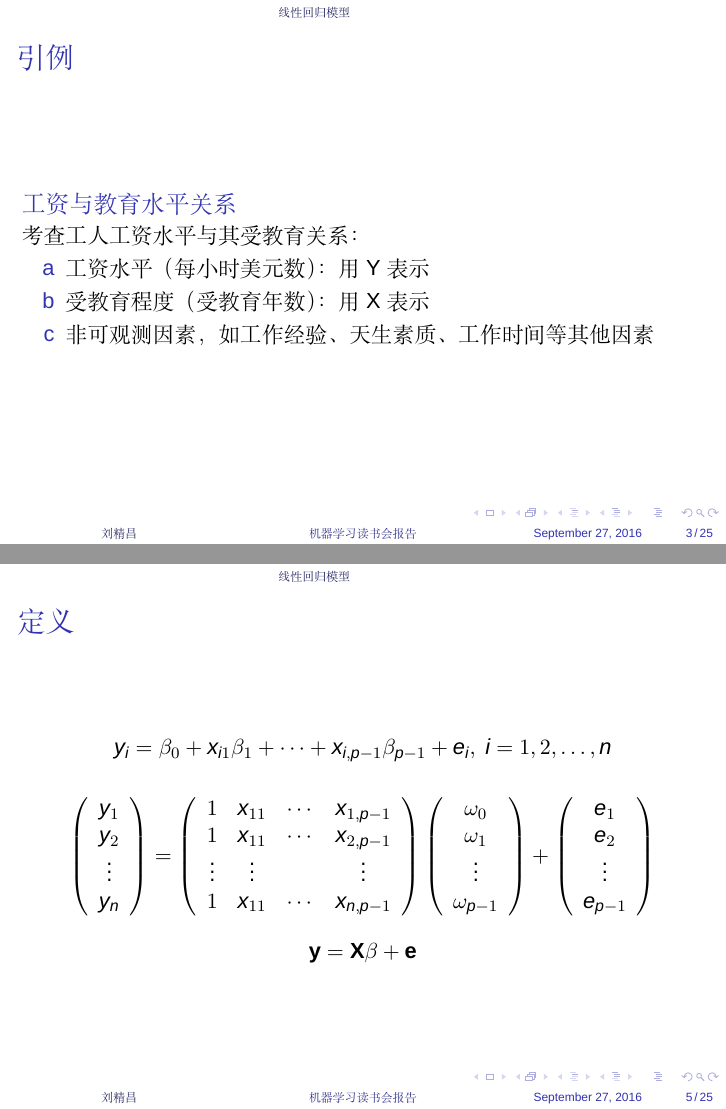
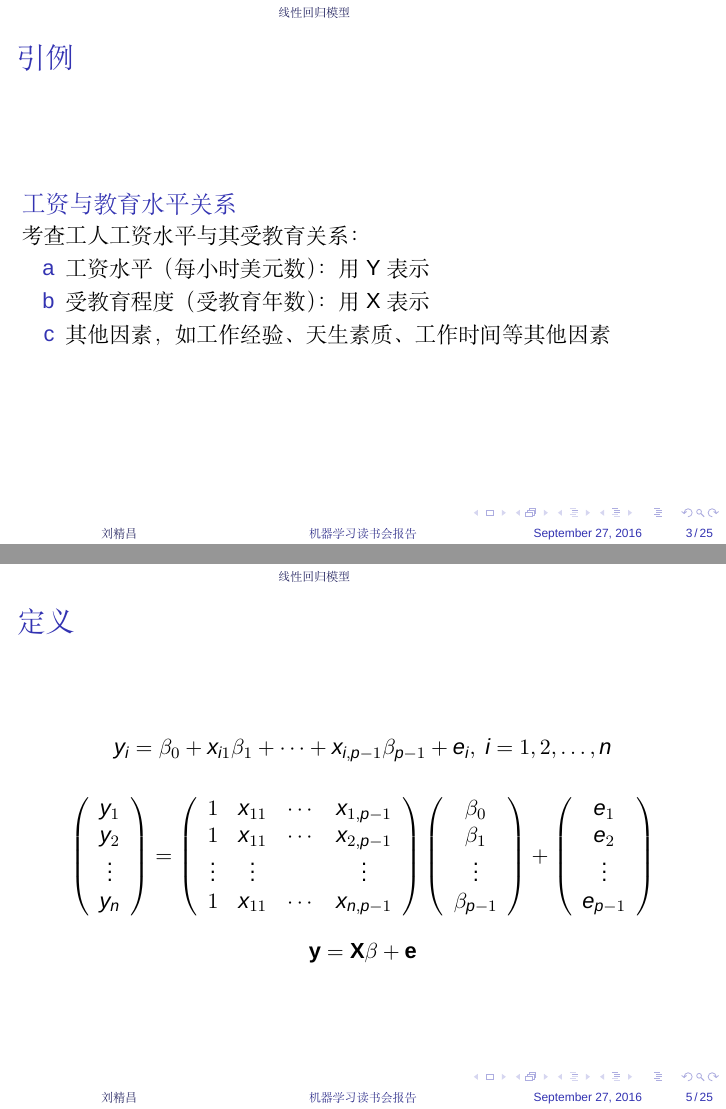
Before and after one commit to xdjcl/linear_model, LaTeX slides (linear_model.tex): pages 3 and 5 of 25, joined at a grey line. Compiled offline with XeLaTeX; a missing font is replaced by an installed copy or a similar font.

Commit message:
小修改
小修改后终于弄完了

```diff
--- a/linear_model.tex
+++ b/linear_model.tex
@@ -41,7 +41,7 @@
     \begin{itemize}
       \item[a] 工资水平（每小时美元数）：用Y表示
       \item[b] 受教育程度（受教育年数）：用X表示
-      \item[c] 非可观测因素，如工作经验、天生素质、工作时间等其他因素
+      \item[c] 其他因素，如工作经验、天生素质、工作时间等其他因素
     \end{itemize}
   \end{block}
 \end{frame}
@@ -87,10 +87,10 @@
  \vdots & \vdots &{}& \vdots \\
 1&{{x_{11}}}& \cdots &{{x_{n,p - 1}}}
 \end{array}} \right)\left( {\begin{array}{*{20}{c}}
-{{\omega _0}}\\
-{{\omega _1}}\\
+{{\beta _0}}\\
+{{\beta _1}}\\
  \vdots \\
-{{\omega _{p - 1}}}
+{{\beta _{p - 1}}}
 \end{array}} \right) + \left( {\begin{array}{*{20}{c}}
 {{e_1}}\\
 {{e_2}}\\
```
Also changed, not shown: linear_model.pdf, linear_model.tex (2 more changed lines), 2 other files.
